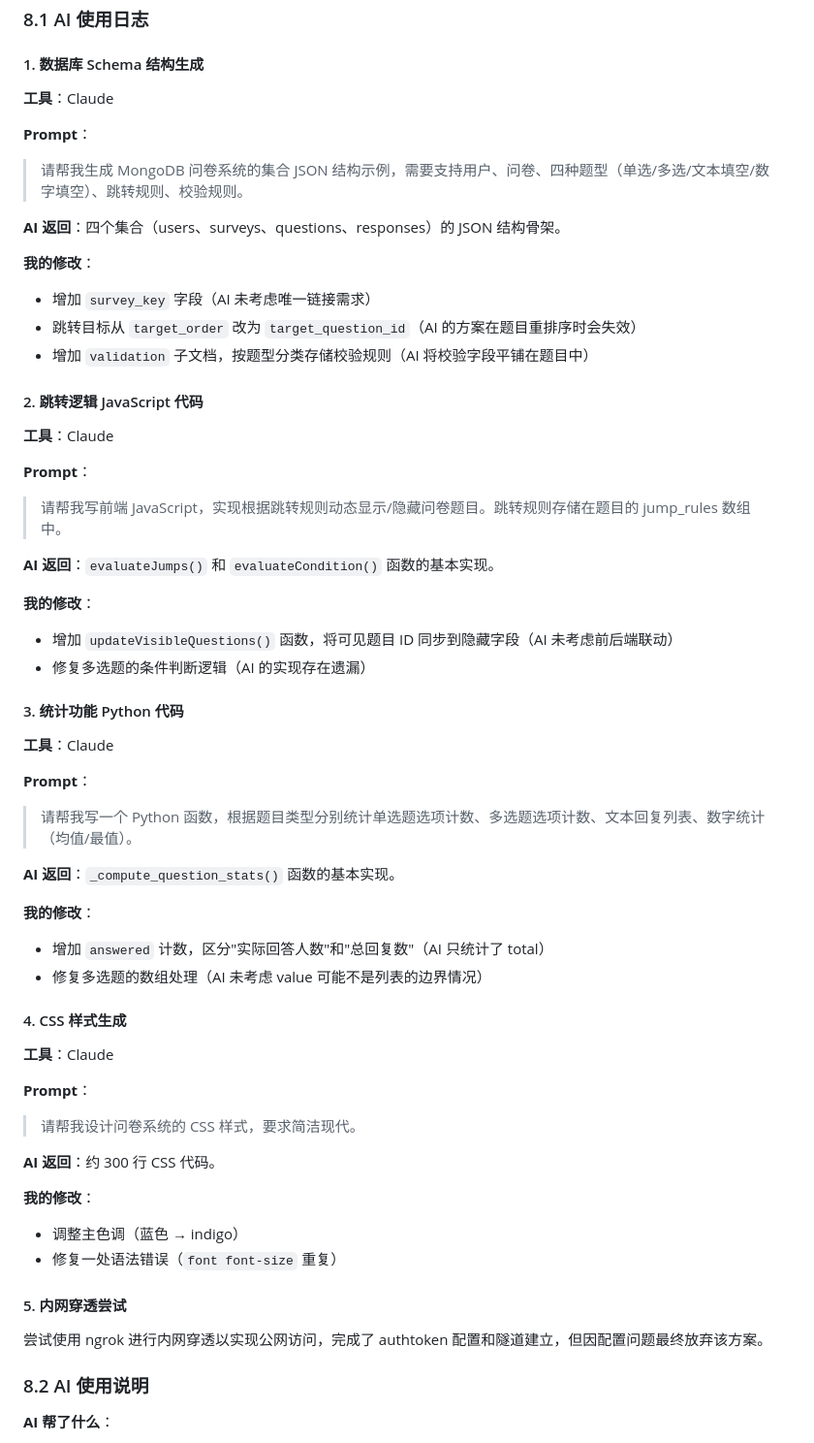
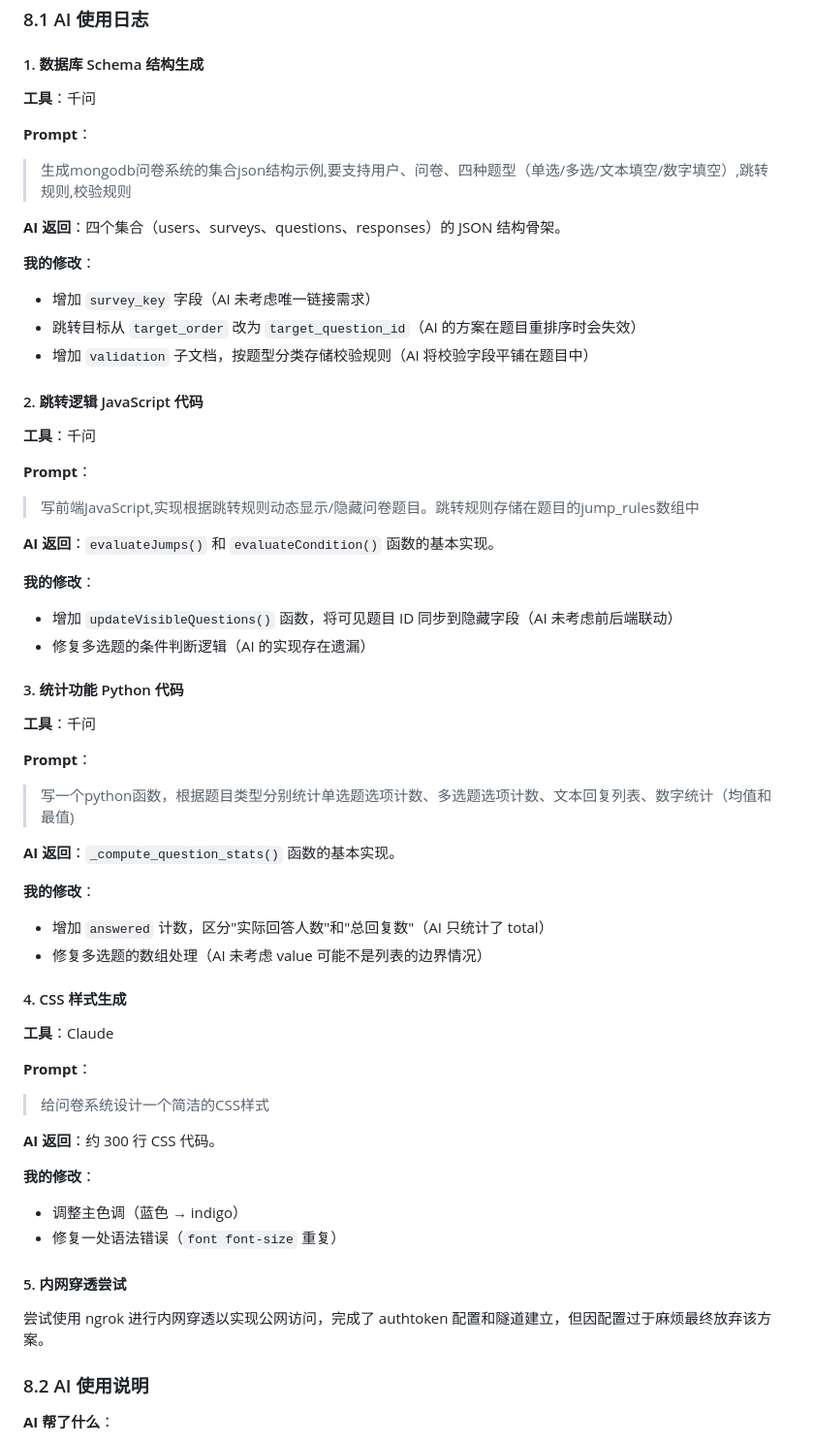
Before and after one commit to WinkelzzZ/contemporary-data-survey, a Markdown page: README.md, the part around the change. Shown at 97% size. Drawn GitHub-style.

```diff
--- a/README.md
+++ b/README.md
@@ -369,10 +369,10 @@ python test_api.py
 
 #### 1. 数据库 Schema 结构生成
 
-**工具**：Claude
+**工具**：千问
 
 **Prompt**：
-> 请帮我生成 MongoDB 问卷系统的集合 JSON 结构示例，需要支持用户、问卷、四种题型（单选/多选/文本填空/数字填空）、跳转规则、校验规则。
+> 生成mongodb问卷系统的集合json结构示例,要支持用户、问卷、四种题型（单选/多选/文本填空/数字填空）,跳转规则,校验规则
 
 **AI 返回**：四个集合（users、surveys、questions、responses）的 JSON 结构骨架。
 
@@ -383,10 +383,10 @@ python test_api.py
 
 #### 2. 跳转逻辑 JavaScript 代码
 
-**工具**：Claude
+**工具**：千问
 
 **Prompt**：
-> 请帮我写前端 JavaScript，实现根据跳转规则动态显示/隐藏问卷题目。跳转规则存储在题目的 jump_rules 数组中。
+> 写前端JavaScript,实现根据跳转规则动态显示/隐藏问卷题目。跳转规则存储在题目的jump_rules数组中
 
 **AI 返回**：`evaluateJumps()` 和 `evaluateCondition()` 函数的基本实现。
 
@@ -396,10 +396,10 @@ python test_api.py
 
 #### 3. 统计功能 Python 代码
 
-**工具**：Claude
+**工具**：千问
 
 **Prompt**：
-> 请帮我写一个 Python 函数，根据题目类型分别统计单选题选项计数、多选题选项计数、文本回复列表、数字统计（均值/最值）。
+> 写一个python函数，根据题目类型分别统计单选题选项计数、多选题选项计数、文本回复列表、数字统计（均值和最值)
 
 **AI 返回**：`_compute_question_stats()` 函数的基本实现。
 
@@ -412,7 +412,7 @@ python test_api.py
 **工具**：Claude
 
 **Prompt**：
-> 请帮我设计问卷系统的 CSS 样式，要求简洁现代。
+> 给问卷系统设计一个简洁的CSS样式
 
 **AI 返回**：约 300 行 CSS 代码。
 
@@ -422,7 +422,7 @@ python test_api.py
 
 #### 5. 内网穿透尝试
 
-尝试使用 ngrok 进行内网穿透以实现公网访问，完成了 authtoken 配置和隧道建立，但因配置问题最终放弃该方案。
+尝试使用 ngrok 进行内网穿透以实现公网访问，完成了 authtoken 配置和隧道建立，但因配置过于麻烦最终放弃该方案。
 
 ### 8.2 AI 使用说明
 
```
